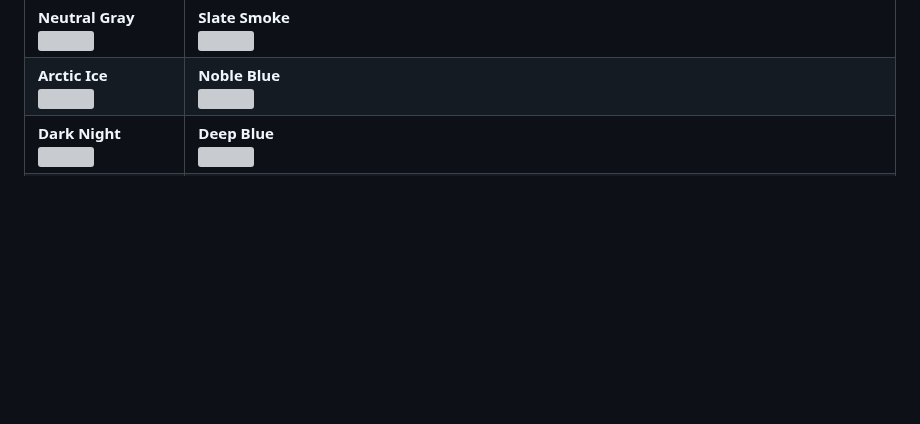
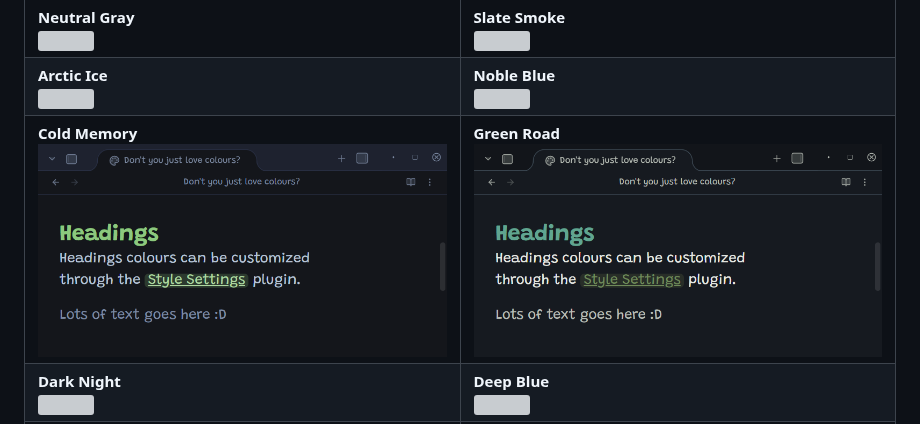
Before and after one commit to Kazi-Aidah/blobob, a Markdown page: README.md, the part around the change. GitHub-like rendering; pictures changed too: assets/themages/Cold Memory.png (added), assets/themages/Green Road.png (added); blank space fills up the shorter version; grey boxes are pictures that could not be loaded.

Commit message:
Updated Readme with Cold Memory and Green Road themages

```diff
--- a/README.md
+++ b/README.md
@@ -23,6 +23,7 @@ It supports [Style Settings](https://github.com/mgmeyers/obsidian-style-settings
 |-----------------------------------------------|------------------------------------------------------------|
 | **Neutral Gray**<br>![](assets/themages/Neutral%20Gray.png) | **Slate Smoke**<br>![](assets/themages/Slate%20Smoke.png) |
 | **Arctic Ice**<br>![](assets/themages/Arctic%20Ice.png) | **Noble Blue**<br>![](assets/themages/Noble%20Blue.png) |
+| **Cold Memory**<br>![](assets/themages/Cold%20Memory.png) | **Green Road**<br>![](assets/themages/Green%20Road.png) |
 | **Dark Night**<br>![](assets/themages/Dark%20Night.png) | **Deep Blue**<br>![](assets/themages/Deep%20Blue.png) |
 | **Deep Purple**<br>![](assets/themages/Deep%20Purple.png) | **Violent Dream**<br>![](assets/themages/Violent%20Dream.png) |
 | **Magic Purple**<br>![](assets/themages/Magic%20Purple.png) | **Lavendar**<br>![](assets/themages/Lavendar.png) |
```
